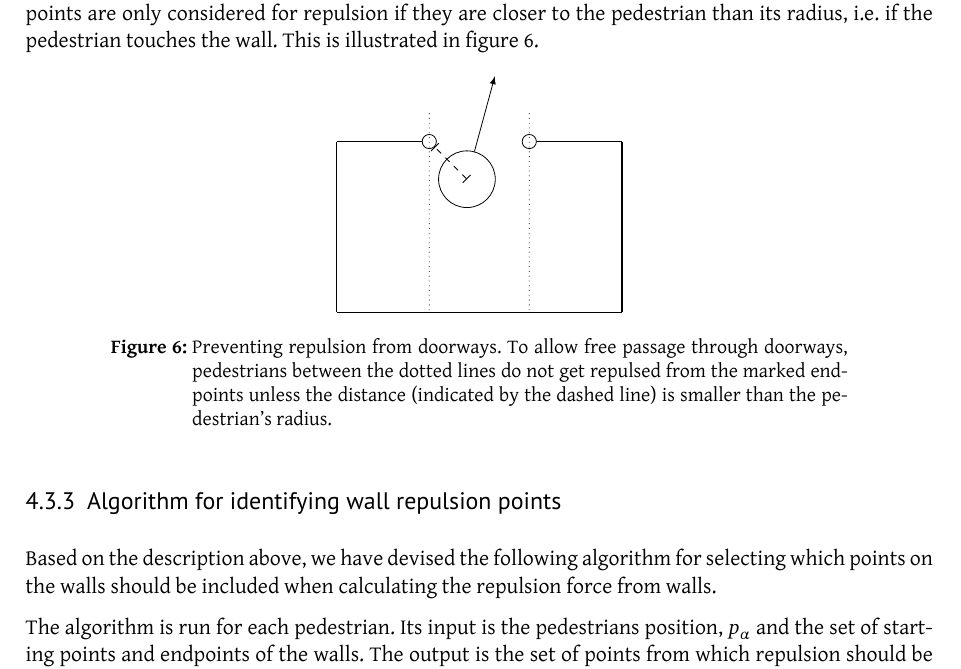
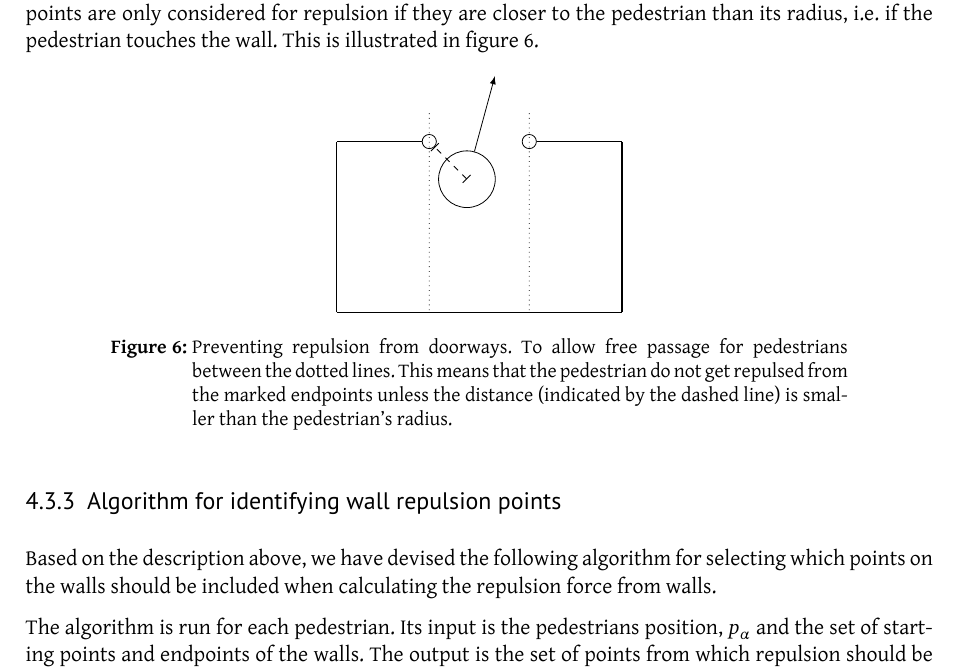
Before and after one commit to tohojo/RUC-math--crowd-modeling, a LaTeX document (LaTeX/crowd-modelling.tex, which reads LaTeX/model-to-simulation.tex): part of page 21 of 43, cut so that both start at the same text. Compiled offline with XeLaTeX.

Commit message:
picture text change

```diff
--- a/LaTeX/model-to-simulation.tex
+++ b/LaTeX/model-to-simulation.tex
@@ -291,8 +291,8 @@ the wall. This is illustrated in figure~\ref{fig:doorways}.
     \end{tikzpicture}
 
     \caption[Preventing repulsion from doorways]{Preventing repulsion from
-    doorways. To allow free passage through doorways, pedestrians between the
-    dotted lines do not get repulsed from the marked endpoints unless the
+    doorways. To allow free passage for pedestrians between the
+    dotted lines. This means that the pedestrian do not get repulsed from the marked endpoints unless the
     distance (indicated by the dashed line) is smaller than the pedestrian's
     radius.}
     \label{fig:doorways}
```
